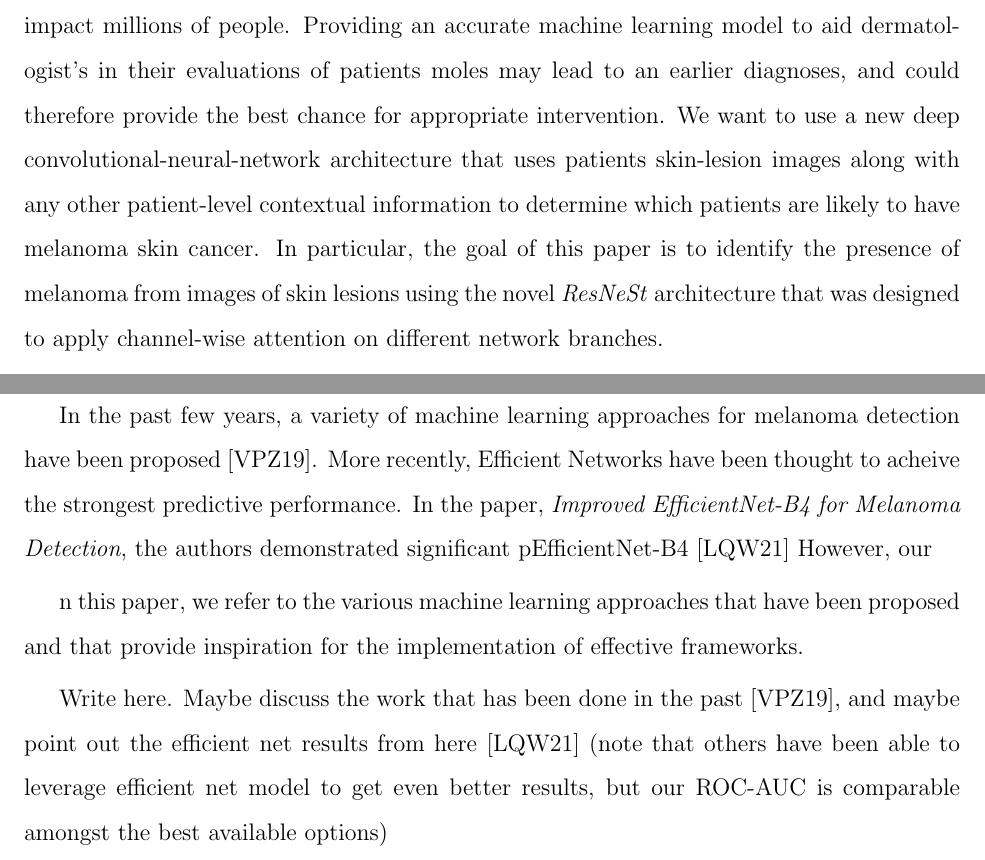
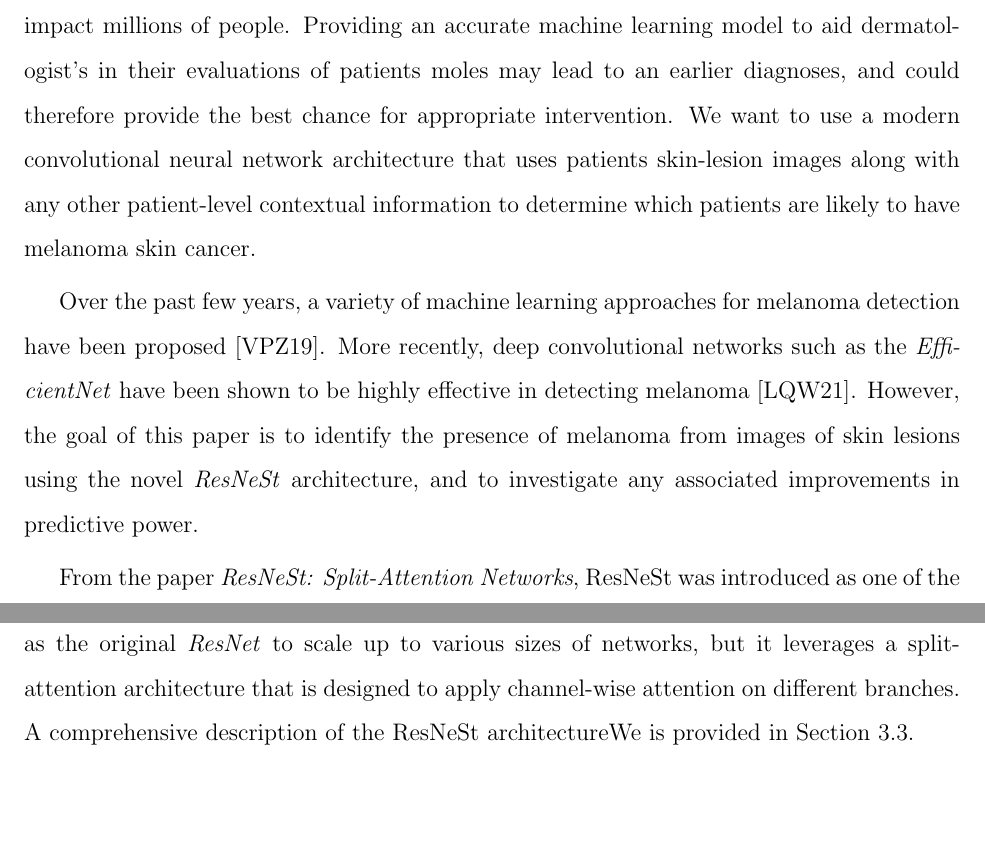
Before and after one commit to andrewmashhadi/Melanoma_Classification_Project, a LaTeX thesis (thesis/resnest_melanoma_detection.tex): two parts of pages 10 and 48 of 49 before the commit and two parts of pages 10 and 11 of 50 after it, joined at a grey line, cut so that both start at the same text, the shorter picture padded with empty space. The pictures show the PDF file thesis/resnest_melanoma_detection.pdf that the author committed with the source.

Commit message:
added final rough draft updates

```diff
--- a/thesis/resnest_melanoma_detection.tex
+++ b/thesis/resnest_melanoma_detection.tex
@@ -66,8 +66,11 @@ More recently, the medical community has been opening it's doors to modern deep
 
 Skin cancer is one of the most common types of cancer. Although melanoma only accounts for about 1\% of skin cancer, the death rate was still about 2.1 per 100,000 men and women per year based on 2016-2020 deaths \cite{SEER}. In 2023, the American Cancer Society estimates that bout 7,990 people are expected to die from a total of about 97,610 new melanoma cases in the United States alone \cite{ACS}. It is well known that early detection of melanoma will provide the best chance for successful treatment and greater chance of survival.
 
-Image analysis tools that automate the diagnosis of melanoma will improve dermatologist's diagnostic accuracy, and better detection of melanoma has the opportunity to positively impact millions of people. Providing an accurate machine learning model to aid dermatologist's in their evaluations of patients moles may lead to an earlier diagnoses, and could therefore provide the best chance for appropriate intervention. We want to use a new deep convolutional-neural-network architecture that uses patients skin-lesion images along with any other patient-level contextual information to determine which patients are likely to have melanoma skin cancer. In particular, the goal of this paper is to identify the presence of melanoma from images of skin lesions using the novel \textit{ResNeSt} architecture that was designed to apply channel-wise attention on different network branches.
+Image analysis tools that automate the diagnosis of melanoma will improve dermatologist's diagnostic accuracy, and better detection of melanoma has the opportunity to positively impact millions of people. Providing an accurate machine learning model to aid dermatologist's in their evaluations of patients moles may lead to an earlier diagnoses, and could therefore provide the best chance for appropriate intervention. We want to use a modern convolutional neural network architecture that uses patients skin-lesion images along with any other patient-level contextual information to determine which patients are likely to have melanoma skin cancer.
 
+Over the past few years, a variety of machine learning approaches for melanoma detection have been proposed \cite{VariousMethods}. More recently, deep convolutional networks such as the \textit{EfficientNet} have been shown to be highly effective in detecting melanoma \cite{EffNet_MelDet}. However, the goal of this paper is to identify the presence of melanoma from images of skin lesions using the novel \textit{ResNeSt} architecture, and to investigate any associated improvements in predictive power.
+
+From the paper \textit{ResNeSt: Split-Attention Networks}, ResNeSt was introduced as one of the latest \textit{residual-network} variants. It has maintained the same block-style meta architecture as the original \textit{ResNet} to scale up to various sizes of networks, but it leverages a split-attention architecture that is designed to apply channel-wise attention on different branches. A comprehensive description of the ResNeSt architectureWe is provided in Section 3.3.
 
 \chapter{Dataset}
 
@@ -691,19 +694,6 @@ In conclusion, using the split-attention network within our multi-network ensemb
 
 Future work could involve alternative models or pre-processing techniques for the patient-level metadata. For instance, some form of feature selection with a tree-based model for the metadata may lead to a better performance from our ensemble. Additionally, future work could also directly compare the performances between other commonly used pretrained models, such as the \textit{EfficientNet}, for the image data. Using the same training, validation, and testing split would ensure a fair comparison between the the models.
 
-% add in section 2.1
-In the past few years, a variety of machine learning approaches for melanoma detection have been proposed \cite{VariousMethods}. More recently, Efficient Networks have been thought to acheive the strongest predictive performance. In the paper, \textit{Improved EfficientNet-B4 for Melanoma Detection}, the authors demonstrated significant pEfficientNet-B4 \cite{EffNet_MelDet} However, our
-
-
-n this paper, we refer to the various machine learning approaches that have been proposed and that provide inspiration for the implementation of effective frameworks.
-
-
-%%%%%%%%%%%%%%%%%%%%%%%%%%%%%%%%%%%%%%%%%%%%%%%%%%%%%%%%%%%%%%%%%%%%%%%%
-
-Write here. Maybe discuss the work that has been done in the past \cite{VariousMethods}, and maybe point out the efficient net results from here \cite{EffNet_MelDet} (note that others have been able to leverage efficient net model to get even better results, but our ROC-AUC is comparable amongst the best available options)
-
-%%%%%%%%%%%%%%%%%%%%%%%%%%%%%%%%%%%%%%%%%%%%%%%%%%%%%%%%%%%%%%%%%%%%%%%%
-
 \bibliography{bib/resnest_melanoma_detection.bib}    % bibliography references
 \bibliographystyle{uclathes}
 
```
Also changed, not shown: thesis/resnest_melanoma_detection.pdf, 1 other file.
